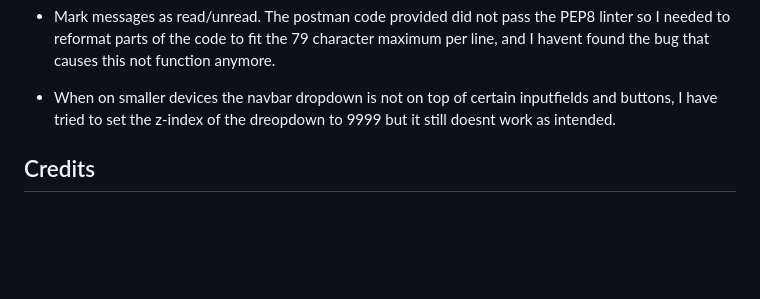
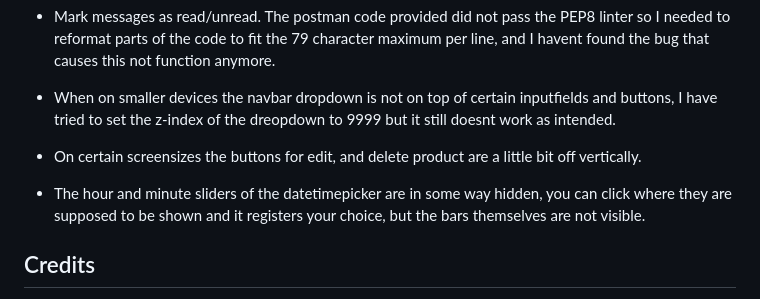
Before and after one commit to Mareliusmoen/varberg-games, a Markdown page: README.md, the part around the change. Rendered like a GitHub page; blank space fills up the shorter version.

Commit message:
add more unfixed bugs to readme

```diff
--- a/README.md
+++ b/README.md
@@ -577,7 +577,9 @@ The project was deployed to [Heroku](https://www.heroku.com) using the below pro
 
 - When on smaller devices the navbar dropdown is not on top of certain inputfields and buttons, I have tried to set the z-index of the dreopdown to 9999 but it still doesnt work as intended.
 
+- On certain screensizes the buttons for edit, and delete product are a little bit off vertically.
 
+- The hour and minute sliders of the datetimepicker are in some way hidden, you can click where they are supposed to be shown and it registers your choice, but the bars themselves are not visible.
 
 ## Credits
 - [Postman](https://django-postman.readthedocs.io/en/latest/) is used to allow registered users to message eachother within the site. Thanks for providing a almost 'out-of-the-box' experience, so most of this code is not written by me only modified to fit the needs of this project.
```
